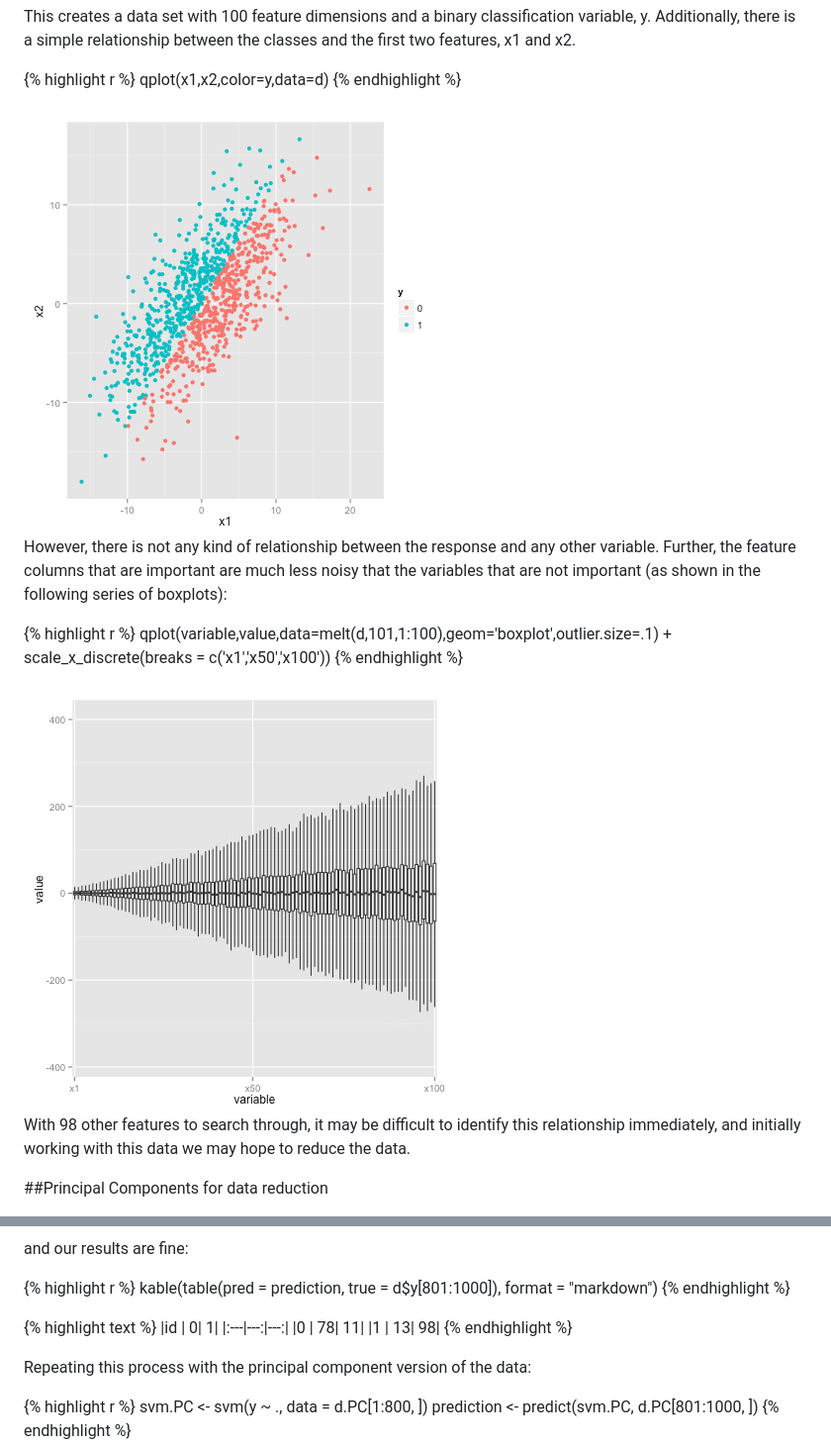
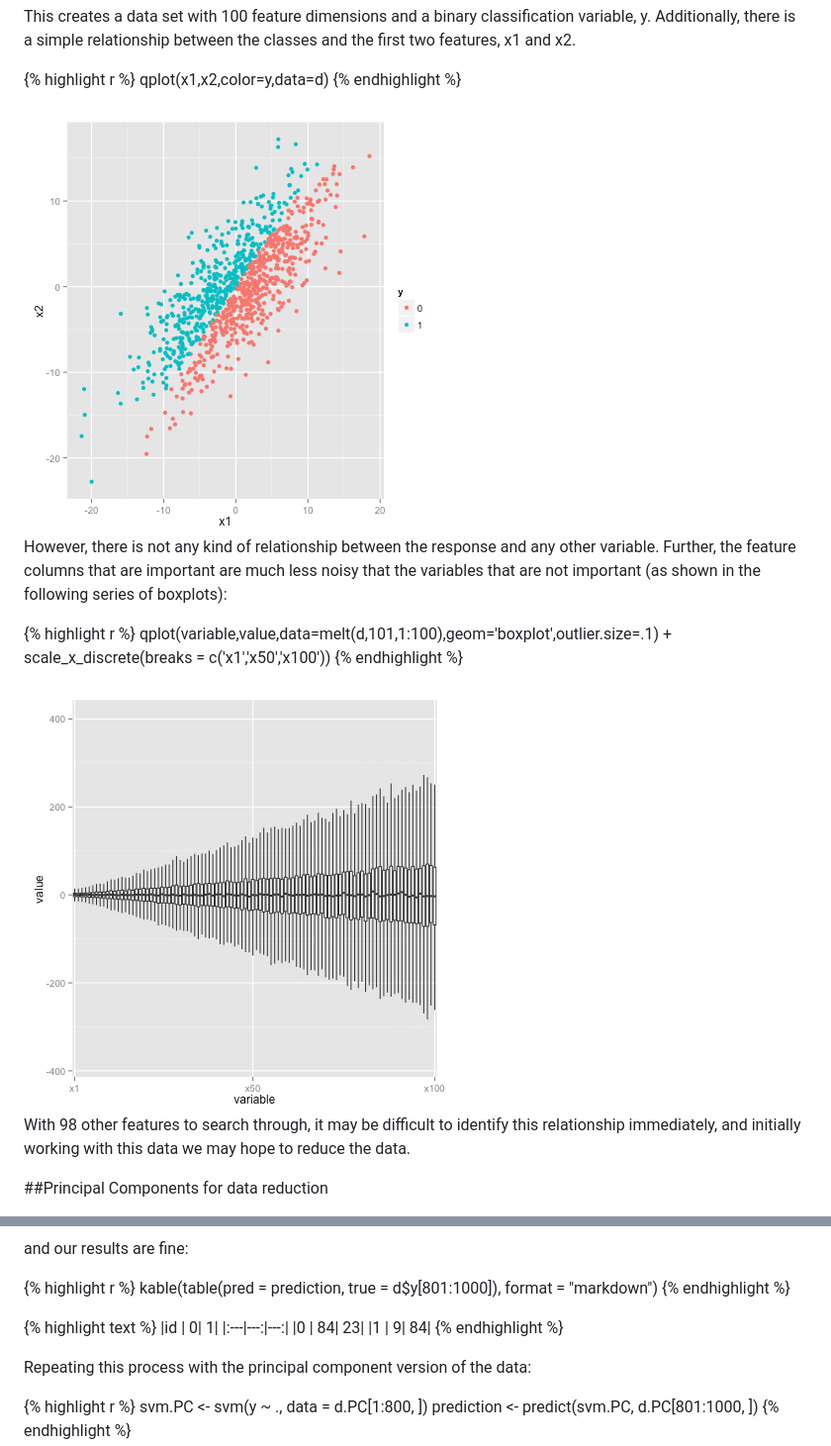
Before and after one commit to imouzon/imouzon.github.io, a Markdown page: _posts/2014-10-29-thoughts.md, 2 parts joined by grey strips. Shown: that part at 99% size. Rendered like a GitHub page; pictures changed too: images/10-29-thoughts-class.png, images/10-29-thoughts-class2.png.

```diff
--- a/_posts/2014-10-29-thoughts.md
+++ b/_posts/2014-10-29-thoughts.md
@@ -139,8 +139,8 @@ kable(table(pred = prediction, true = d$y[801:1000]),
 {% highlight text %}
 |id  |   0|   1|
 |:---|---:|---:|
-|0   |  78|  11|
-|1   |  13|  98|
+|0   |  84|  23|
+|1   |   9|  84|
 {% endhighlight %}
 
 
```
Also changed, not shown: 1 other file.
